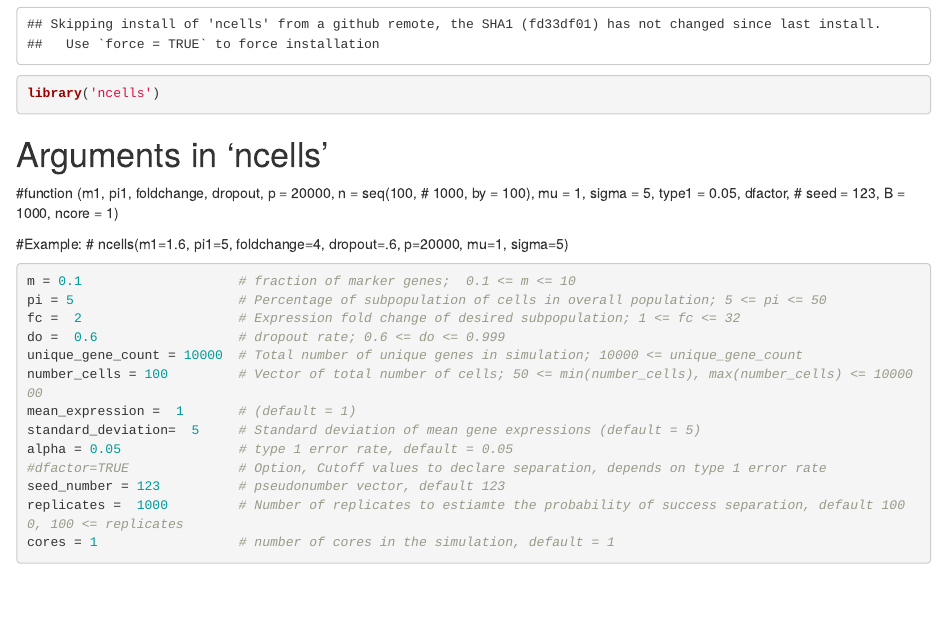
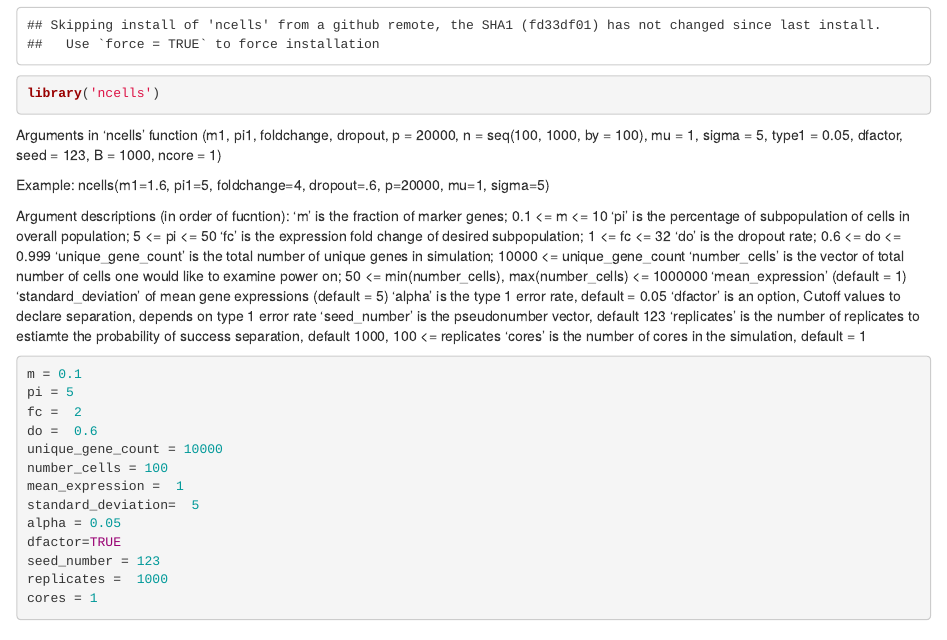
Before and after one commit to faskij/Internship2020, an R Markdown document (ncells_power_estimator.rmd): the page in a window 1100 px wide, from 360 px down before the commit and from 190 px down after it, so that both start at the same text. The pictures show the output file ncells_power_estimator.html that the author committed with the source, opened offline.

Commit message:
cleaned up version

````diff
--- a/ncells_power_estimator.rmd
+++ b/ncells_power_estimator.rmd
@@ -8,28 +8,43 @@ library('ncells')
 ```
 
 
-# Arguments in 'ncells'
-#function (m1, pi1, foldchange, dropout, p = 20000, n = seq(100,
-#    1000, by = 100), mu = 1, sigma = 5, type1 = 0.05, dfactor,
-#    seed = 123, B = 1000, ncore = 1)
+Arguments in 'ncells'
+function (m1, pi1, foldchange, dropout, p = 20000, n = seq(100,
+    1000, by = 100), mu = 1, sigma = 5, type1 = 0.05, dfactor,
+    seed = 123, B = 1000, ncore = 1)
 
-#Example:
-# ncells(m1=1.6, pi1=5, foldchange=4, dropout=.6, p=20000, mu=1, sigma=5)
+Example:
+ ncells(m1=1.6, pi1=5, foldchange=4, dropout=.6, p=20000, mu=1, sigma=5)
+
+Argument descriptions (in order of fucntion):
+'m' is the fraction of marker genes;  0.1 <= m <= 10
+'pi' is the percentage of subpopulation of cells in overall population; 5 <= pi <= 50
+'fc' is the expression fold change of desired subpopulation; 1 <= fc <= 32
+'do' is the dropout rate; 0.6 <= do <= 0.999
+'unique_gene_count' is the total number of unique genes in simulation; 10000 <= unique_gene_count
+'number_cells' is the vector of total number of cells one would like to examine power on; 50 <= min(number_cells), max(number_cells) <= 1000000
+'mean_expression' (default = 1)
+'standard_deviation' of mean gene expressions (default = 5)
+'alpha' is the type 1 error rate, default = 0.05
+'dfactor' is an option, Cutoff values to declare separation, depends on type 1 error rate
+'seed_number' is the pseudonumber vector, default 123
+'replicates' is the number of replicates to estiamte the probability of success separation, default 1000, 100 <= replicates
+'cores' is the number of cores in the simulation, default = 1
 
 ```{r define argument; followed by range of argument}
-m = 0.1                    # fraction of marker genes;  0.1 <= m <= 10
-pi = 5                     # Percentage of subpopulation of cells in overall population; 5 <= pi <= 50
-fc =  2                    # Expression fold change of desired subpopulation; 1 <= fc <= 32
-do =  0.6                  # dropout rate; 0.6 <= do <= 0.999
-unique_gene_count = 10000  # Total number of unique genes in simulation; 10000 <= unique_gene_count
-number_cells = 100         # Vector of total number of cells; 50 <= min(number_cells), max(number_cells) <= 1000000
-mean_expression =  1       # (default = 1)
-standard_deviation=  5     # Standard deviation of mean gene expressions (default = 5)
-alpha = 0.05               # type 1 error rate, default = 0.05
-#dfactor=TRUE              # Option, Cutoff values to declare separation, depends on type 1 error rate
-seed_number = 123          # pseudonumber vector, default 123
-replicates =  1000         # Number of replicates to estiamte the probability of success separation, default 1000, 100 <= replicates
-cores = 1                  # number of cores in the simulation, default = 1
+m = 0.1
+pi = 5
+fc =  2
+do =  0.6
+unique_gene_count = 10000
+number_cells = 100
+mean_expression =  1
+standard_deviation=  5
+alpha = 0.05
+dfactor=TRUE
+seed_number = 123
+replicates =  1000
+cores = 1
 ```
 
 
````
Also changed, not shown: ncells_power_estimator.html, ncells_power_estimator.rmd (2 more changed lines).
